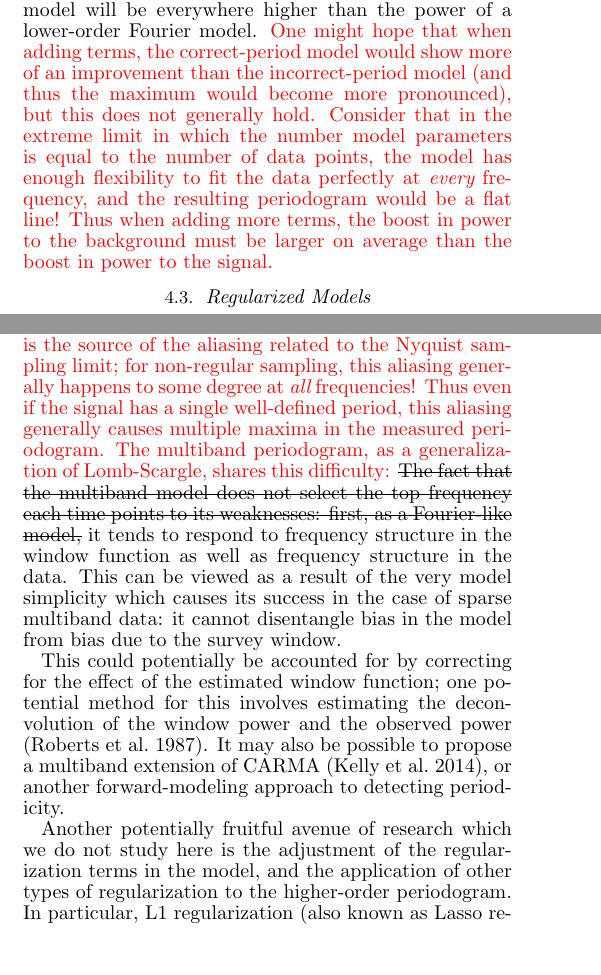
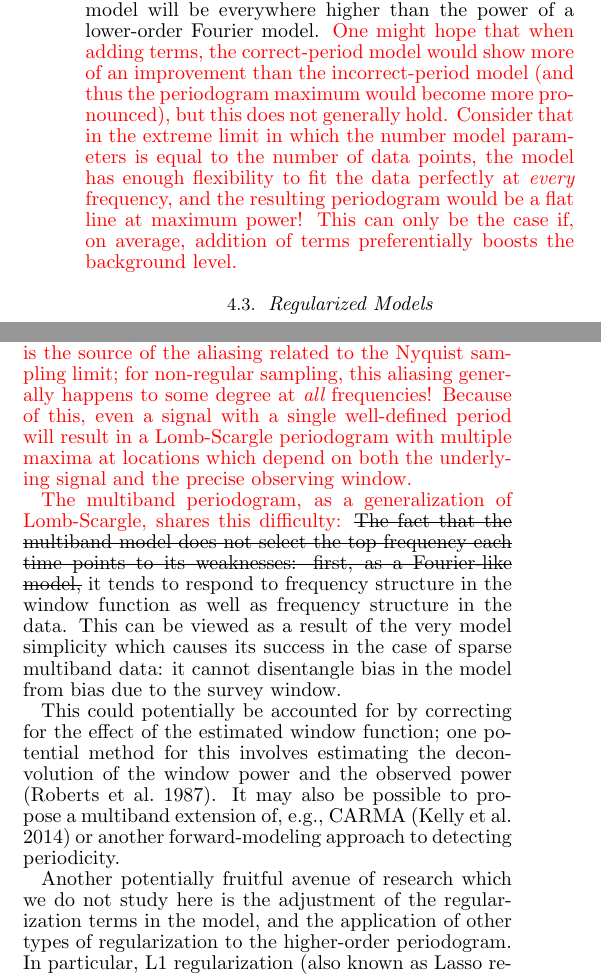
Before and after one commit to jakevdp/multiband_LS, a LaTeX document (writeup/paper.tex): two parts of the columns of pages 5 and 10 of 16 before the commit and two parts of the columns of pages 6 and 10 of 16 after it, joined at a grey line, cut so that both start at the same text. Compiled offline with pdfLaTeX.

Commit message:
more modifications for referee 2

```diff
--- a/writeup/paper.tex
+++ b/writeup/paper.tex
@@ -378,9 +377,9 @@ First, we see in the right panel that all three models show a clear signal at th
 
 Second, notice that as the number of terms is increased, the general ``background'' level of the periodogram increases. This is due to the fact that the periodogram power is inversely related to the $\chi^2$ of the fit at each frequency. A more flexible higher-order model can better fit the data at all periods, not just the true period.
 Thus in general the observed power of a higher-order Fourier model will be everywhere higher than the power of a lower-order Fourier model.
-\new{One might hope that when adding terms, the correct-period model would show more of an improvement than the incorrect-period model (and thus the maximum would become more pronounced), but this does not generally hold.
-Consider that in the extreme limit in which the number model parameters is equal to the number of data points, the model has enough flexibility to fit the data perfectly at {\it every} frequency, and the resulting periodogram would be a flat line!
-Thus when adding more terms, the boost in power to the background must be larger on average than the boost in power to the signal.}
+\new{One might hope that when adding terms, the correct-period model would show more of an improvement than the incorrect-period model (and thus the periodogram maximum would become more pronounced), but this does not generally hold.
+Consider that in the extreme limit in which the number model parameters is equal to the number of data points, the model has enough flexibility to fit the data perfectly at {\it every} frequency, and the resulting periodogram would be a flat line at maximum power!
+This can only be the case if, on average, addition of terms preferentially boosts the background level.}
 
 
 
@@ -426,8 +425,8 @@ In \fig{regularized_example}, we compare a regularized and unregularized 20-term
 In this section we will combine the ideas of the previous sections to construct the {\it multiband periodogram} which flexibly account for heterogeneous sources of data for a single object.
 \new{To start with, we might consider one of two na{\"i}ve approaches:
 
-First, we might consider ignoring band labels and simply compute a single standard Lomb-Scargle periodogram over the full dataset. This amounts to the assumption that a single sinusoid fits each band, and in practice will fail to account for astrophysical variability between bands.
+First, we might ignore band labels entirely and simply compute a single standard Lomb-Scargle periodogram over the full dataset. This amounts to the assumption that one global model suitably fits each band, and in practice will fail due to the astrophysical variability between bands.
 
-Second, we might consider computing a standard Lomb-Scargle periodogram in each band, and using the additivity of $\chi^2$ along with \eq{chi2PN} to construct a multiband periodogram. This amounts to the assumption that the bands have completely independent phases and amplitudes, and has too many free parameters to be useful in most cases of interest (see \sect{relationship} for further discussion).}
+Second, we might treat each band entirely independently and compute a standard Lomb-Scargle periodogram on each, and use the additivity of $\chi^2$ along with \eq{chi2PN} to construct a multiband periodogram. This amounts to the assumption that the bands have completely independent phases and amplitudes, and has too many free parameters to be useful in most cases of interest (see \sect{relationship} for further discussion).}
 
 To compute \old{such} a periodogram \new{which strikes a balance between these two extremes}, we will take advantage of the easy extensibility of the matrix formalism which led to our generalizations above.
@@ -633,13 +632,14 @@ While the multiband method performed comparably to the S10 method on dense data,
 \subsection{Potential Improvements to the Multiband Method}
 \new{A well-known (though often unrecognized) deficiency of Lomb-Scargle-type periodograms on unevenly-sampled data is that they do not measure the power of the signal in question, but the power of the signal {\it convolved with the observing with the survey window function}.
 For regularly-sampled timeseries, this convolution is the source of the aliasing related to the Nyquist sampling limit; for non-regular sampling, this aliasing generally happens to some degree at {\it all} frequencies!
-Thus even if the signal has a single well-defined period, this aliasing generally causes multiple maxima in the measured periodogram.
+Because of this, even a signal with a single well-defined period will result in a Lomb-Scargle periodogram with multiple maxima at locations which depend on both the underlying signal and the precise observing window.
+
 The multiband periodogram, as a generalization of Lomb-Scargle, shares this difficulty:}
 \old{The fact that the multiband model does not select the top frequency each time points to its weaknesses: first, as a Fourier-like model,} it tends to respond to frequency structure in the window function as well as frequency structure in the data.
 This can be viewed as a result of the very model simplicity which causes its success in the case of sparse multiband data: it cannot disentangle bias in the model from bias due to the survey window.
 
 This could potentially be accounted for by correcting for the effect of the estimated window function; one potential method for this involves estimating the deconvolution of the window power and the observed power \citep{Roberts87}.
-It may also be possible to propose a multiband extension of CARMA \citep{Kelly14}, or another forward-modeling approach to detecting periodicity.
+It may also be possible to propose a multiband extension of, e.g., CARMA \citep{Kelly14} or another forward-modeling approach to detecting periodicity.
 
 Another potentially fruitful avenue of research which we do not study here is the adjustment of the regularization terms in the model, and the application of other types of regularization to the higher-order periodogram.
 In particular, L1 regularization (also known as Lasso regression) could lead to interesting results: L1 regularization is similar in spirit to the Tikhonov regularization discussed in \sect{regularization}, but tends toward sparsity in the model parameters \citep[see, e.g.][for a discussion]{ICVG2014}.
```
Also changed, not shown: writeup/paper.tex (13 more changed lines).
